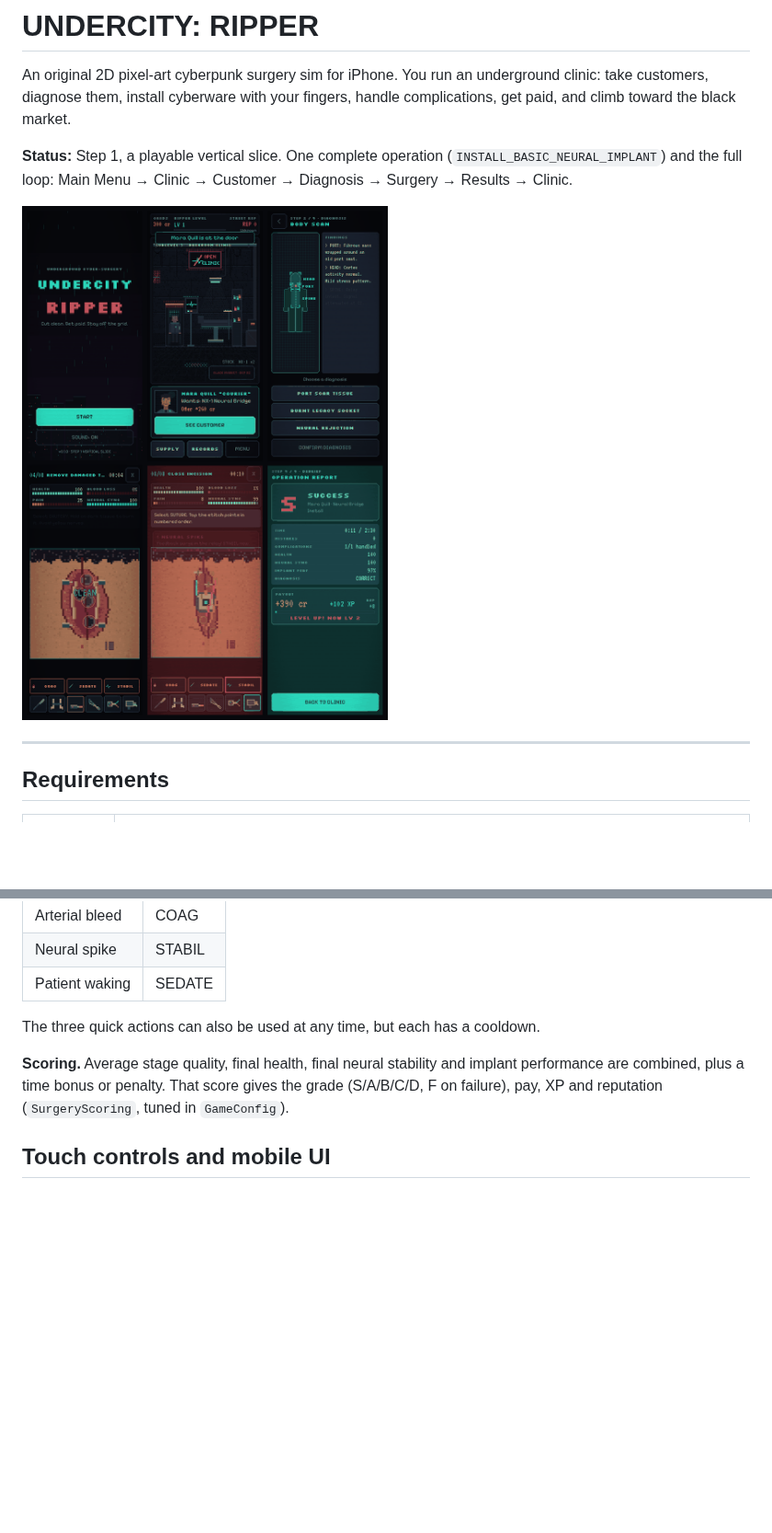
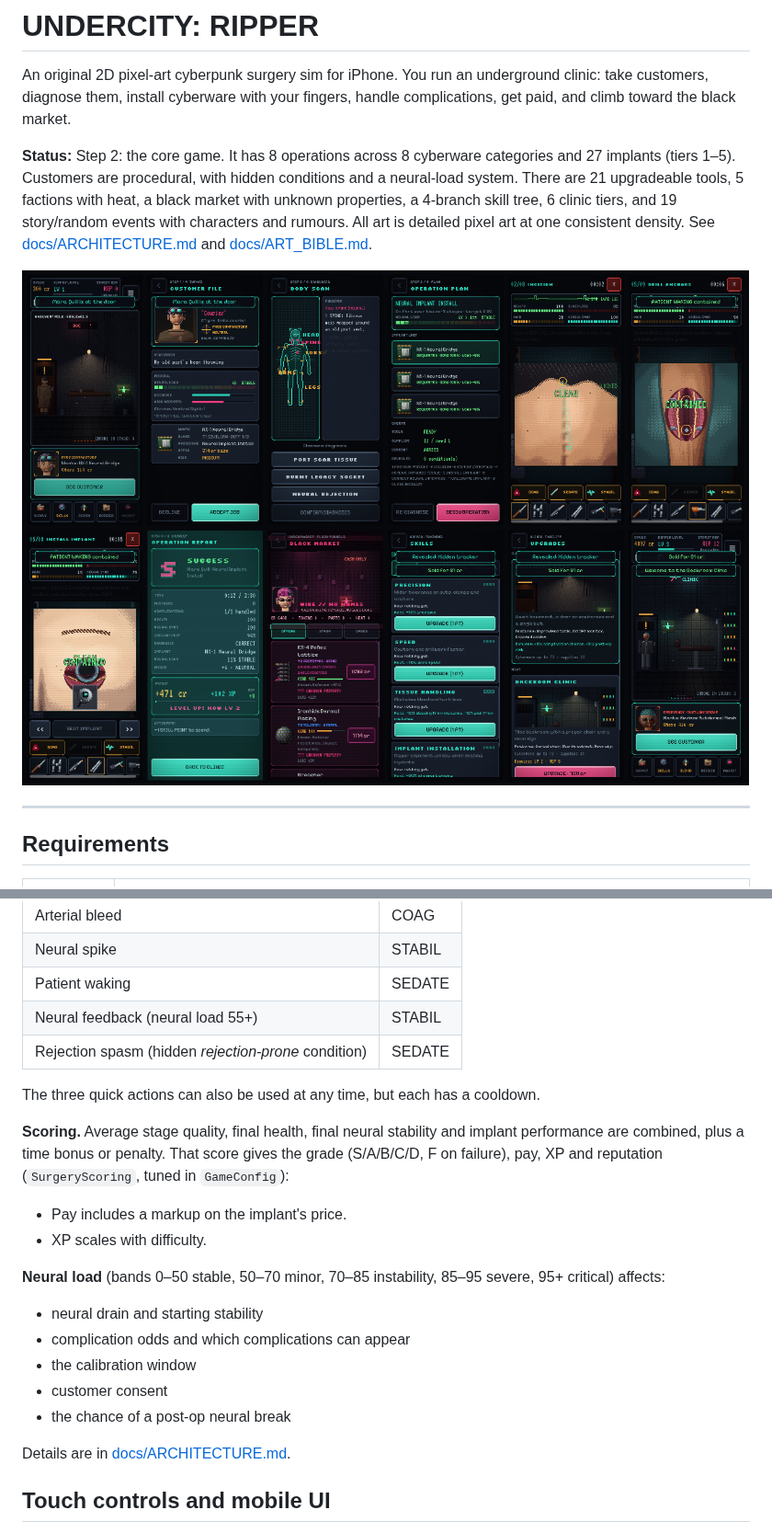
Before and after one commit to arvidragno-tech/Clod-Mobile-game, a Markdown page: README.md, 2 parts joined by grey strips. Shown at 92% size. GitHub-like rendering; pictures changed too: docs/screenshots/overview.png; blank space fills up the shorter version.

Commit message:
Document Step 2: README, architecture and art bible
Co-Authored-By: Claude Opus 5.5 <noreply@anthropic.com>
Claude-Session: https://claude.ai/code/session_01PS4GWR3ZUcoh3cYchv8iUU

```diff
--- a/README.md
+++ b/README.md
@@ -4,9 +4,13 @@ An original 2D pixel-art cyberpunk surgery sim for iPhone. You run an
 underground clinic: take customers, diagnose them, install cyberware with
 your fingers, handle complications, get paid, and climb toward the black market.
 
-**Status:** Step 1, a playable vertical slice. One complete operation
-(`INSTALL_BASIC_NEURAL_IMPLANT`) and the full loop:
-Main Menu → Clinic → Customer → Diagnosis → Surgery → Results → Clinic.
+**Status:** Step 2: the core game. It has 8 operations across 8 cyberware
+categories and 27 implants (tiers 1–5). Customers are procedural, with hidden
+conditions and a neural-load system. There are 21 upgradeable tools, 5
+factions with heat, a black market with unknown properties, a 4-branch skill
+tree, 6 clinic tiers, and 19 story/random events with characters and rumours.
+All art is detailed pixel art at one consistent density.
+See [docs/ARCHITECTURE.md](docs/ARCHITECTURE.md) and [docs/ART_BIBLE.md](docs/ART_BIBLE.md).
 
 ![Screens](docs/screenshots/overview.png)
 
@@ -153,13 +205,27 @@ counter-action:
 | Arterial bleed | COAG |
 | Neural spike | STABIL |
 | Patient waking | SEDATE |
+| Neural feedback (neural load 55+) | STABIL |
+| Rejection spasm (hidden *rejection-prone* condition) | SEDATE |
 
 The three quick actions can also be used at any time, but each has a cooldown.
 
 **Scoring.** Average stage quality, final health, final neural stability and
 implant performance are combined, plus a time bonus or penalty. That score
 gives the grade (S/A/B/C/D, F on failure), pay, XP and reputation
-(`SurgeryScoring`, tuned in `GameConfig`).
+(`SurgeryScoring`, tuned in `GameConfig`):
+- Pay includes a markup on the implant's price.
+- XP scales with difficulty.
+
+**Neural load** (bands 0–50 stable, 50–70 minor, 70–85 instability,
+85–95 severe, 95+ critical) affects:
+- neural drain and starting stability
+- complication odds and which complications can appear
+- the calibration window
+- customer consent
+- the chance of a post-op neural break
+
+Details are in [docs/ARCHITECTURE.md](docs/ARCHITECTURE.md#neural-load).
 
 ## Touch controls and mobile UI
 
```
Also changed, not shown: other parts of README.md (+150 -56 lines), docs/ARCHITECTURE.md (added, +184 -0 lines), docs/ART_BIBLE.md (added, +123 -0 lines).
